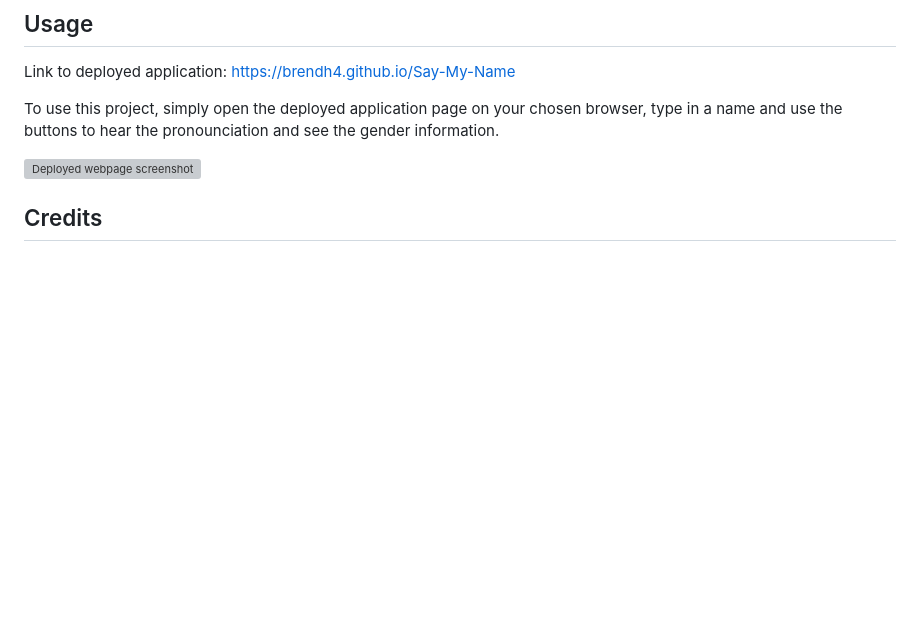
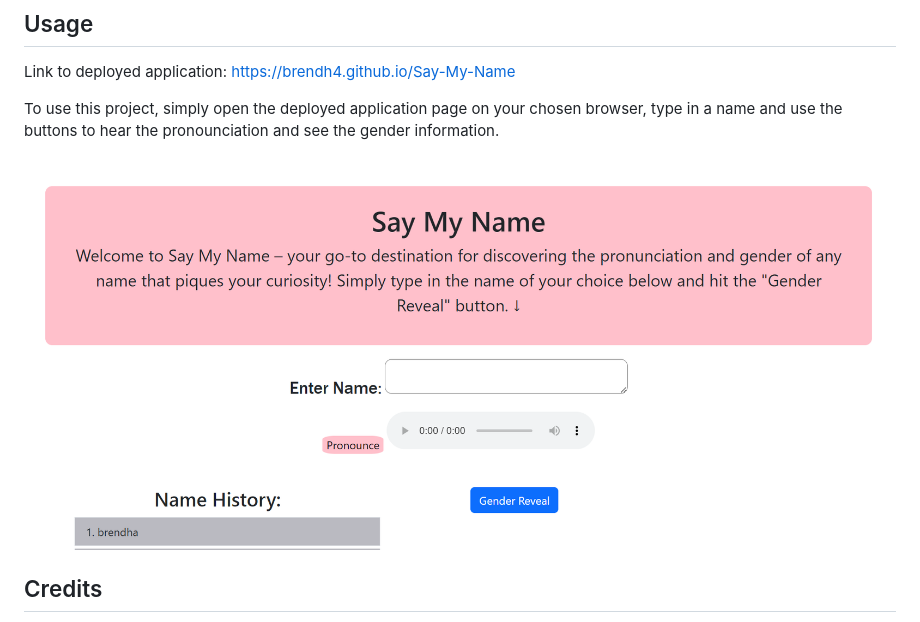
Before and after one commit to Brendh4/Say-My-Name, a Markdown page: README.md, the part around the change. Drawn GitHub-style; pictures changed too: assets/screenshot.PNG (added); blank space fills up the shorter version; grey boxes are pictures that could not be loaded.

Commit message:
adds screenshot

```diff
--- a/README.md
+++ b/README.md
@@ -9,7 +9,7 @@ Link to deployed application: https://brendh4.github.io/Say-My-Name
 
 To use this project, simply open the deployed application page on your chosen browser, type in a name and use the buttons to hear the pronounciation and see the gender information.
 
-![Deployed webpage screenshot](screenshot.PNG)
+![Deployed webpage screenshot](/assets/screenshot.PNG)
 
 ## Credits
 
```
